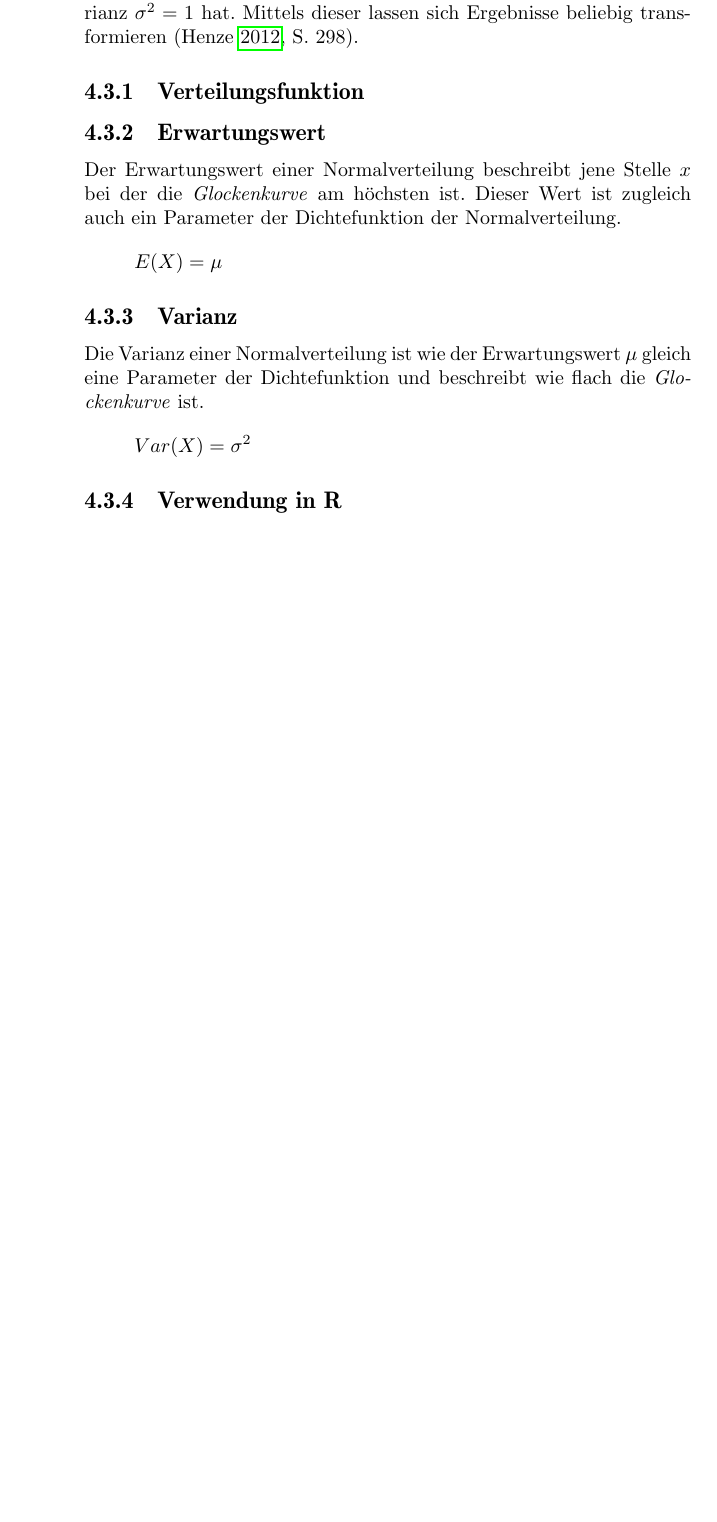
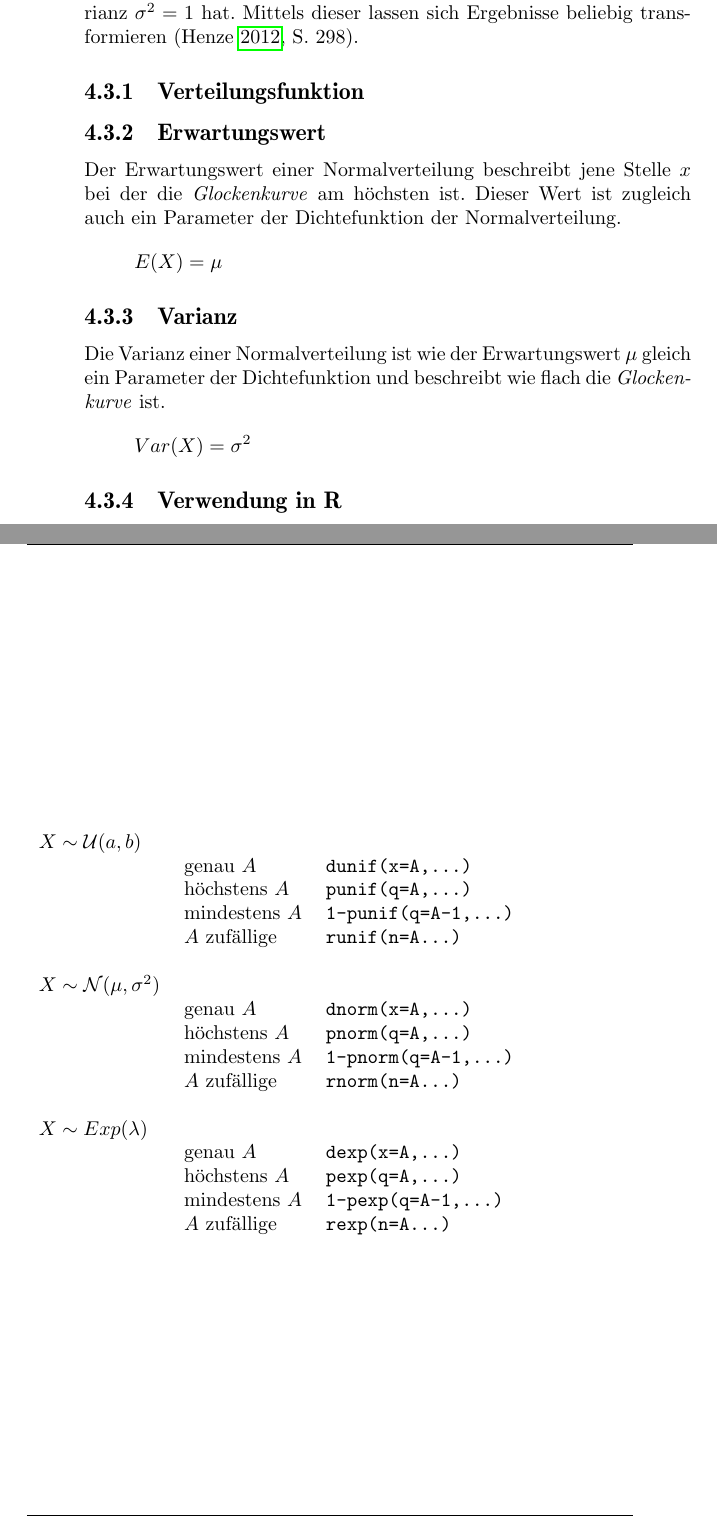
Before and after one commit to fosa/fosastoc, a LaTeX book (fosastoc.tex, which reads verteilungen.tex): part of page 63 of 91 before the commit and two parts of pages 63 and 68 of 91 after it, the two joined at a grey line, cut so that both start at the same text, the shorter picture padded with empty space. Compiled offline with pdfLaTeX.

Commit message:
R-Tipps für stetige Verteilungen erstellt

```diff
--- a/verteilungen.tex
+++ b/verteilungen.tex
@@ -1168,7 +1168,7 @@ der Normalverteilung.
 
 \subsection{Varianz}
 Die Varianz einer Normalverteilung ist wie der Erwartungswert
-$\mu$ gleich eine Parameter der Dichtefunktion und beschreibt
+$\mu$ gleich ein Parameter der Dichtefunktion und beschreibt
 wie flach die \emph{Glockenkurve} ist.
 \[
 	Var(X) = \sigma^2
@@ -1313,3 +1313,25 @@ Verteilung, wobei die Ränder dieser Grenzen normalverteilt abweichen.
 
 
 \subsection{Berechnungen in R}
+
+\begin{table}[h!]
+	\begin{tabular}{l l l}
+	$X \sim \mathcal{U}(a,b)$ & & \\ %\hline
+		& genau $A$ 		& \verb!dunif(x=A,...)! \\
+		& höchstens $A$		& \verb!punif(q=A,...)! \\
+		& mindestens $A$	& \verb!1-punif(q=A-1,...)! \\
+		& $A$ zufällige 	& \verb!runif(n=A...)! \\
+	& & \\
+	$X \sim \mathcal{N}(\mu, \sigma^2)$ & & \\ %\hline
+		& genau $A$		& \verb!dnorm(x=A,...)! \\
+		& höchstens $A$		& \verb!pnorm(q=A,...)! \\
+		& mindestens $A$	& \verb!1-pnorm(q=A-1,...)! \\
+		& $A$ zufällige 	& \verb!rnorm(n=A...)! \\
+	& & \\
+	$X \sim Exp(\lambda)$ & & \\ %\hline
+		& genau $A$		& \verb!dexp(x=A,...)! \\
+		& höchstens $A$		& \verb!pexp(q=A,...)! \\
+		& mindestens $A$	& \verb!1-pexp(q=A-1,...)! \\
+		& $A$ zufällige 	& \verb!rexp(n=A...)! \\
+	\end{tabular}
+\end{table}
```
Also changed, not shown: verteilungen-005.pdf, verteilungen-006.pdf, verteilungen-007.pdf, verteilungen-008.pdf, verteilungen-012.pdf, verteilungen-013.pdf, verteilungen-018.pdf, verteilungen-019.pdf, verteilungen-020.pdf, verteilungen-021.pdf, verteilungen-025.pdf, verteilungen-026.pdf, verteilungen-028.pdf, verteilungen-033.pdf, 22 more files, 2 other files.
